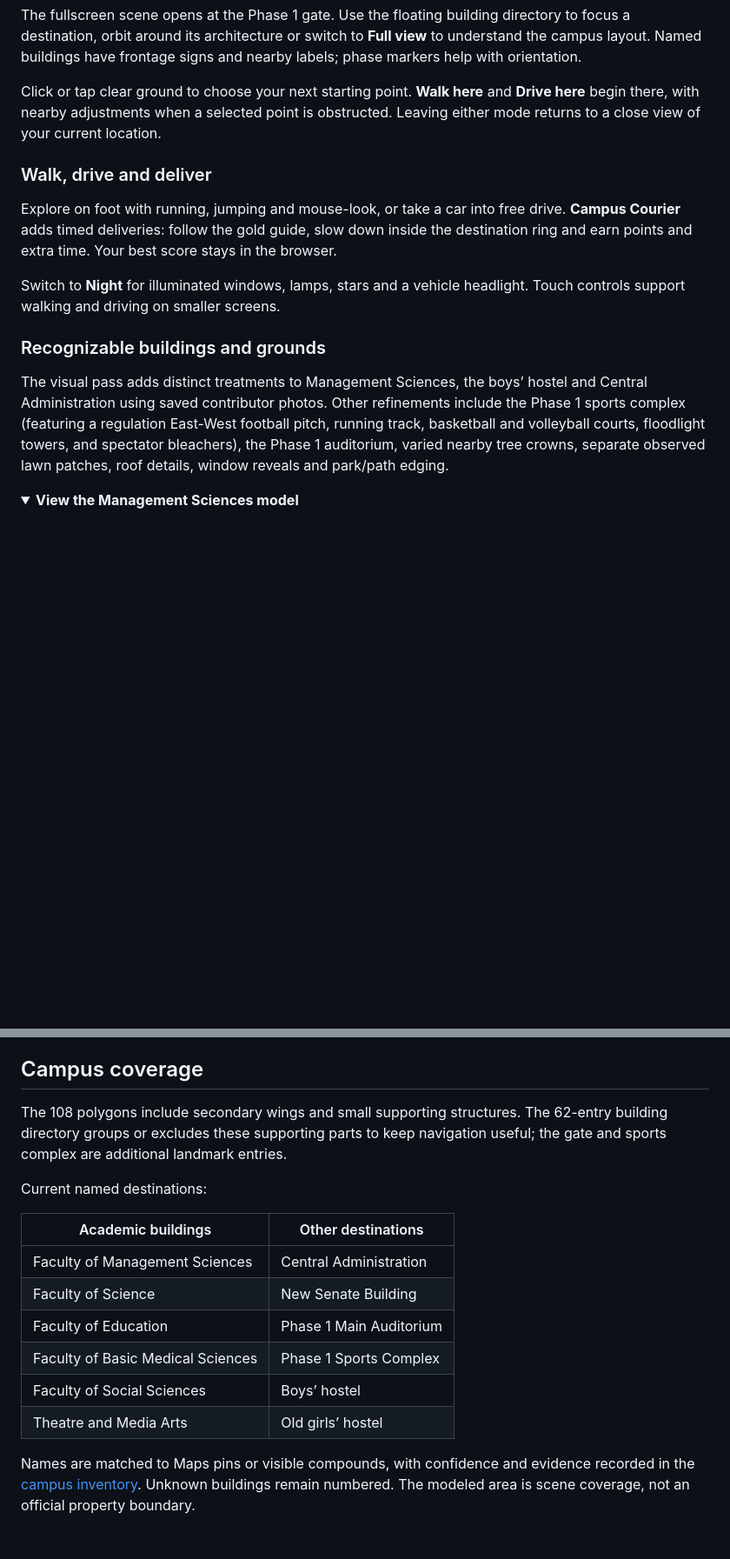
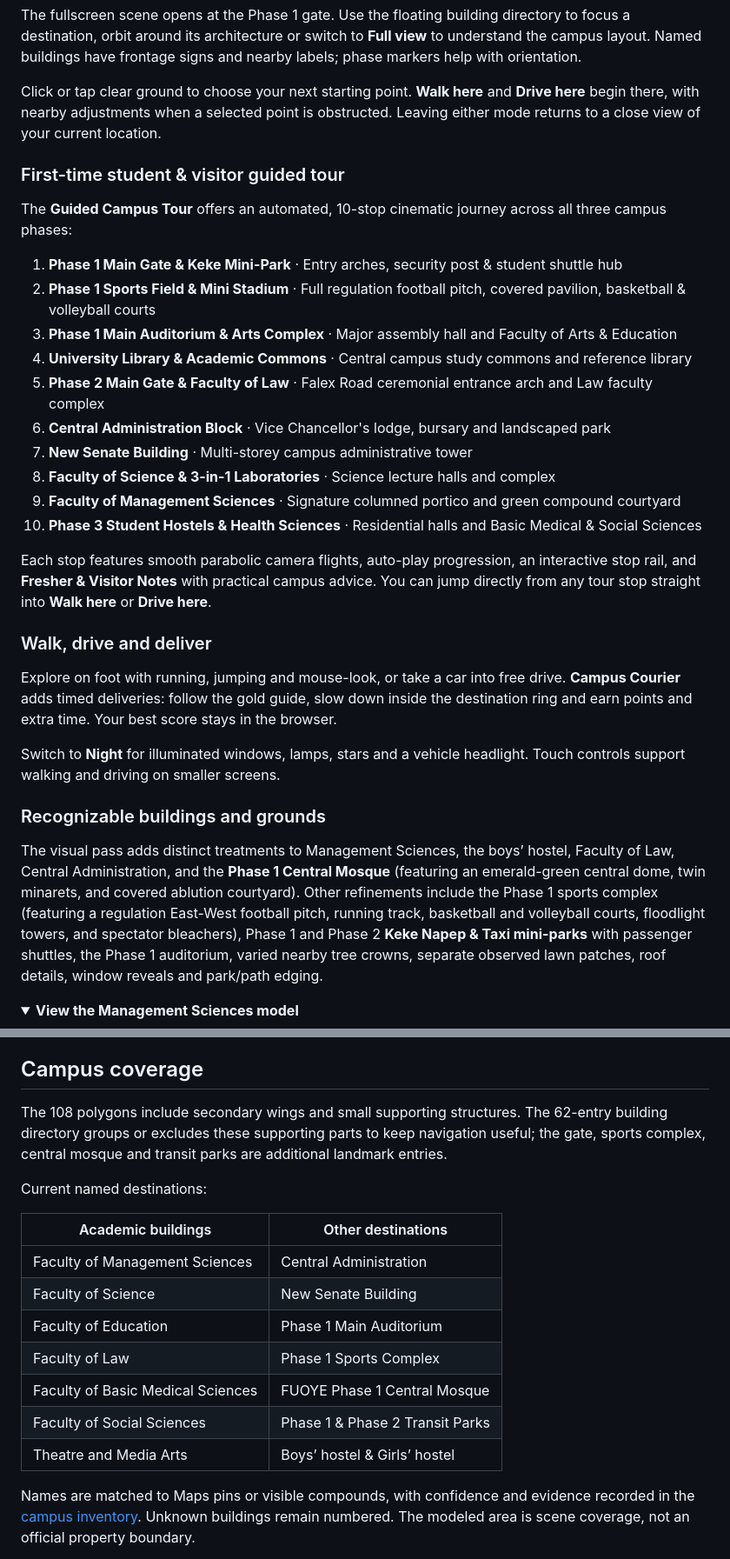
Before and after one commit to Cyberpunk738/fuoye-explore, a Markdown page: README.md, 2 parts joined by grey strips. Shown at 87% size. Rendered like a GitHub page; folded sections open; blank space fills up the shorter version.

Commit message:
docs: update README with guided tour, central mosque, transit parks, and controls

```diff
--- a/README.md
+++ b/README.md
@@ -46,6 +46,22 @@ The fullscreen scene opens at the Phase 1 gate. Use the floating building direct
 
 Click or tap clear ground to choose your next starting point. **Walk here** and **Drive here** begin there, with nearby adjustments when a selected point is obstructed. Leaving either mode returns to a close view of your current location.
 
+### First-time student & visitor guided tour
+
+The **Guided Campus Tour** offers an automated, 10-stop cinematic journey across all three campus phases:
+1. **Phase 1 Main Gate & Keke Mini-Park** · Entry arches, security post & student shuttle hub
+2. **Phase 1 Sports Field & Mini Stadium** · Full regulation football pitch, covered pavilion, basketball & volleyball courts
+3. **Phase 1 Main Auditorium & Arts Complex** · Major assembly hall and Faculty of Arts & Education
+4. **University Library & Academic Commons** · Central campus study commons and reference library
+5. **Phase 2 Main Gate & Faculty of Law** · Falex Road ceremonial entrance arch and Law faculty complex
+6. **Central Administration Block** · Vice Chancellor's lodge, bursary and landscaped park
+7. **New Senate Building** · Multi-storey campus administrative tower
+8. **Faculty of Science & 3-in-1 Laboratories** · Science lecture halls and complex
+9. **Faculty of Management Sciences** · Signature columned portico and green compound courtyard
+10. **Phase 3 Student Hostels & Health Sciences** · Residential halls and Basic Medical & Social Sciences
+
+Each stop features smooth parabolic camera flights, auto-play progression, an interactive stop rail, and **Fresher & Visitor Notes** with practical campus advice. You can jump directly from any tour stop straight into **Walk here** or **Drive here**.
+
 ### Walk, drive and deliver
 
 Explore on foot with running, jumping and mouse-look, or take a car into free drive. **Campus Courier** adds timed deliveries: follow the gold guide, slow down inside the destination ring and earn points and extra time. Your best score stays in the browser.
@@ -54,7 +70,7 @@ Switch to **Night** for illuminated windows, lamps, stars and a vehicle headligh
 
 ### Recognizable buildings and grounds
 
-The visual pass adds distinct treatments to Management Sciences, the boys’ hostel and Central Administration using saved contributor photos. Other refinements include the Phase 1 sports complex (featuring a regulation East-West football pitch, running track, basketball and volleyball courts, floodlight towers, and spectator bleachers), the Phase 1 auditorium, varied nearby tree crowns, separate observed lawn patches, roof details, window reveals and park/path edging.
+The visual pass adds distinct treatments to Management Sciences, the boys’ hostel, Faculty of Law, Central Administration, and the **Phase 1 Central Mosque** (featuring an emerald-green central dome, twin minarets, and covered ablution courtyard). Other refinements include the Phase 1 sports complex (featuring a regulation East-West football pitch, running track, basketball and volleyball courts, floodlight towers, and spectator bleachers), Phase 1 and Phase 2 **Keke Napep & Taxi mini-parks** with passenger shuttles, the Phase 1 auditorium, varied nearby tree crowns, separate observed lawn patches, roof details, window reveals and park/path edging.
 
 <details>
 <summary><strong>View the Management Sciences model</strong></summary>
@@ -152,7 +180,7 @@ Courier runs begin with **75 seconds**. Follow the gold arrow/beacon and slow do
 
 ## Campus coverage
 
-The 108 polygons include secondary wings and small supporting structures. The 62-entry building directory groups or excludes these supporting parts to keep navigation useful; the gate and sports complex are additional landmark entries.
+The 108 polygons include secondary wings and small supporting structures. The 62-entry building directory groups or excludes these supporting parts to keep navigation useful; the gate, sports complex, central mosque and transit parks are additional landmark entries.
 
 Current named destinations:
 
@@ -161,9 +189,10 @@ Current named destinations:
 | Faculty of Management Sciences | Central Administration |
 | Faculty of Science | New Senate Building |
 | Faculty of Education | Phase 1 Main Auditorium |
-| Faculty of Basic Medical Sciences | Phase 1 Sports Complex |
-| Faculty of Social Sciences | Boys’ hostel |
-| Theatre and Media Arts | Old girls’ hostel |
+| Faculty of Law | Phase 1 Sports Complex |
+| Faculty of Basic Medical Sciences | FUOYE Phase 1 Central Mosque |
+| Faculty of Social Sciences | Phase 1 & Phase 2 Transit Parks |
+| Theatre and Media Arts | Boys’ hostel & Girls’ hostel |
 
 Names are matched to Maps pins or visible compounds, with confidence and evidence recorded in the [campus inventory](research/oye-campus-inventory.json). Unknown buildings remain numbered. The modeled area is scene coverage, not an official property boundary.
 
```
Also changed, not shown: other parts of README.md (+16 -2 lines).
